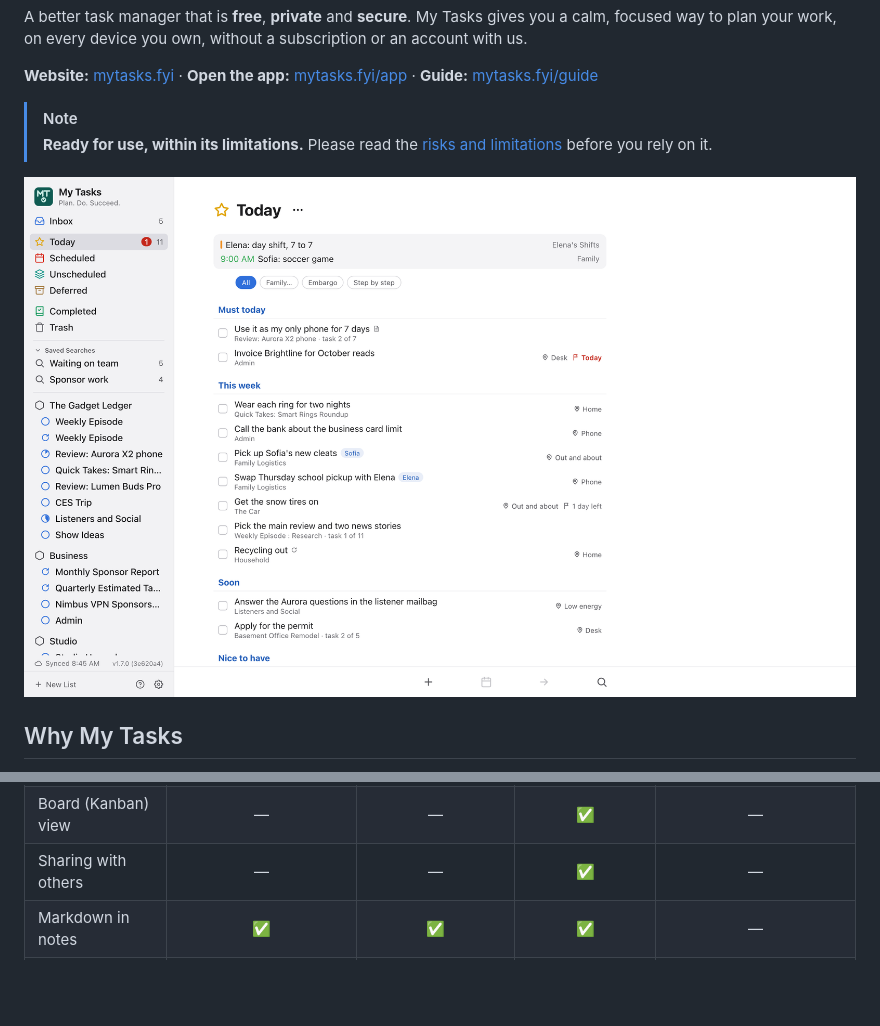
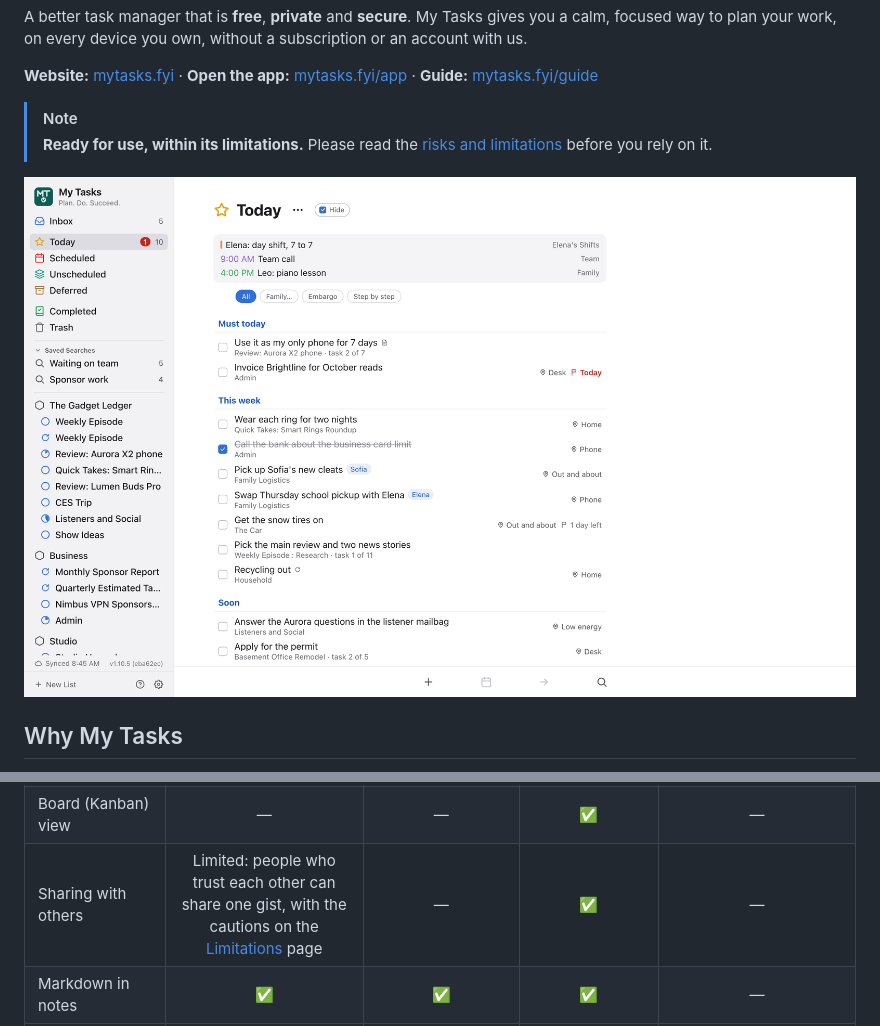
Before and after one commit to CyberAdvisor/MyTasks, a Markdown page: README.md, 2 parts joined by grey strips. Drawn GitHub-style; pictures changed too: docs/images/today.png; blank space fills up the shorter version.

```diff
--- a/README.md
+++ b/README.md
@@ -49,7 +49,7 @@ A better task manager that is **free**, **private** and **secure**. My Tasks giv
 | Calendar events with your tasks | ✅ The Mac’s calendars, through a helper on the Mac | ✅ | ✅ Google or Outlook | ✅ |
 | Reminders and notifications | Coming: reminders in Apple Reminders, through the helper on a Mac (Mac only for now) | ✅ | ✅ | ✅ |
 | Board (Kanban) view | — | — | ✅ | — |
-| Sharing with others | — | — | ✅ | — |
+| Sharing with others | Limited: people who trust each other can share one gist, with the cautions on the [Limitations](https://mytasks.fyi/limitations/#sharing) page | — | ✅ | — |
 | Markdown in notes | ✅ | ✅ | ✅ | — |
 | Widgets, Siri and Apple Watch | — ² | ✅ | ✅ | ✅ |
 
```
Also changed, not shown: DEVELOPMENT.md (+1 -1 lines), site/assets/shots/desktop-dark.png, site/assets/shots/desktop-light.png, site/assets/shots/phone-light.png, 7 other files.
